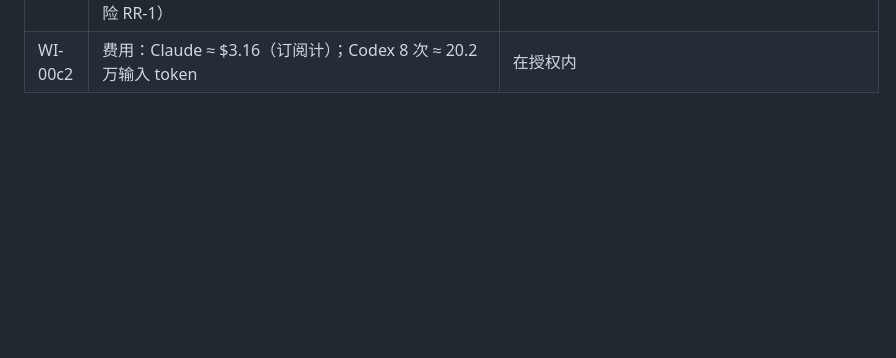
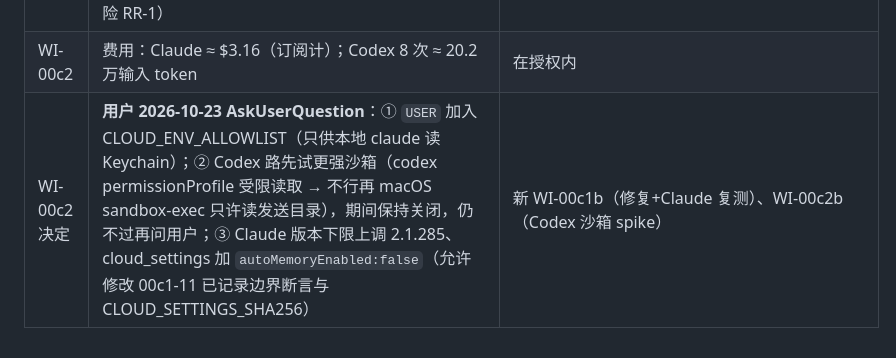
Before and after one commit to bubiji/klode-kit, a Markdown page: .claude/tdd-guardian/impl-deviations.md, the part around the change. Drawn GitHub-style; blank space fills up the shorter version.

Commit message:
docs: record user decisions after WI-00c2 isolation spike
Co-Authored-By: Claude Opus 5.5 (1M context) <noreply@anthropic.com>
Claude-Session: https://claude.ai/code/session_016BU53JQM7f891zV1gzd8WE

```diff
--- a/.claude/tdd-guardian/impl-deviations.md
+++ b/.claude/tdd-guardian/impl-deviations.md
@@ -34,3 +34,4 @@
 | WI-00c2 | 发现 WI-00c1 缺陷：`--json-schema` 产生 StructuredOutput 工具调用，guard（matcher `*`、无 file_path 一律 exit 2）把每次结构化输出都拒掉 | 需修复（新 WI-00c1b，带复现测试） |
 | WI-00c2 | ⑫ `--setting-sources ""` 合法且不加载任何来源；⑭ `--restricted` 下 `--settings` 注入的 hook 会触发；R4-02 祖先/项目上下文不加载（输入 token Δ=0，阳性对照 Δ=+8841）；user memory 只有旁证（残余风险 RR-1） | 记录；详见 docs/spikes/WI-00c-isolation.md |
 | WI-00c2 | 费用：Claude ≈ $3.16（订阅计）；Codex 8 次 ≈ 20.2 万输入 token | 在授权内 |
+| WI-00c2 决定 | **用户 2026-10-23 AskUserQuestion**：① `USER` 加入 CLOUD_ENV_ALLOWLIST（只供本地 claude 读 Keychain）；② Codex 路先试更强沙箱（codex permissionProfile 受限读取 → 不行再 macOS sandbox-exec 只许读发送目录），期间保持关闭，仍不过再问用户；③ Claude 版本下限上调 2.1.285、cloud_settings 加 `autoMemoryEnabled:false`（允许修改 00c1-11 已记录边界断言与 CLOUD_SETTINGS_SHA256） | 新 WI-00c1b（修复+Claude 复测）、WI-00c2b（Codex 沙箱 spike） |
```
